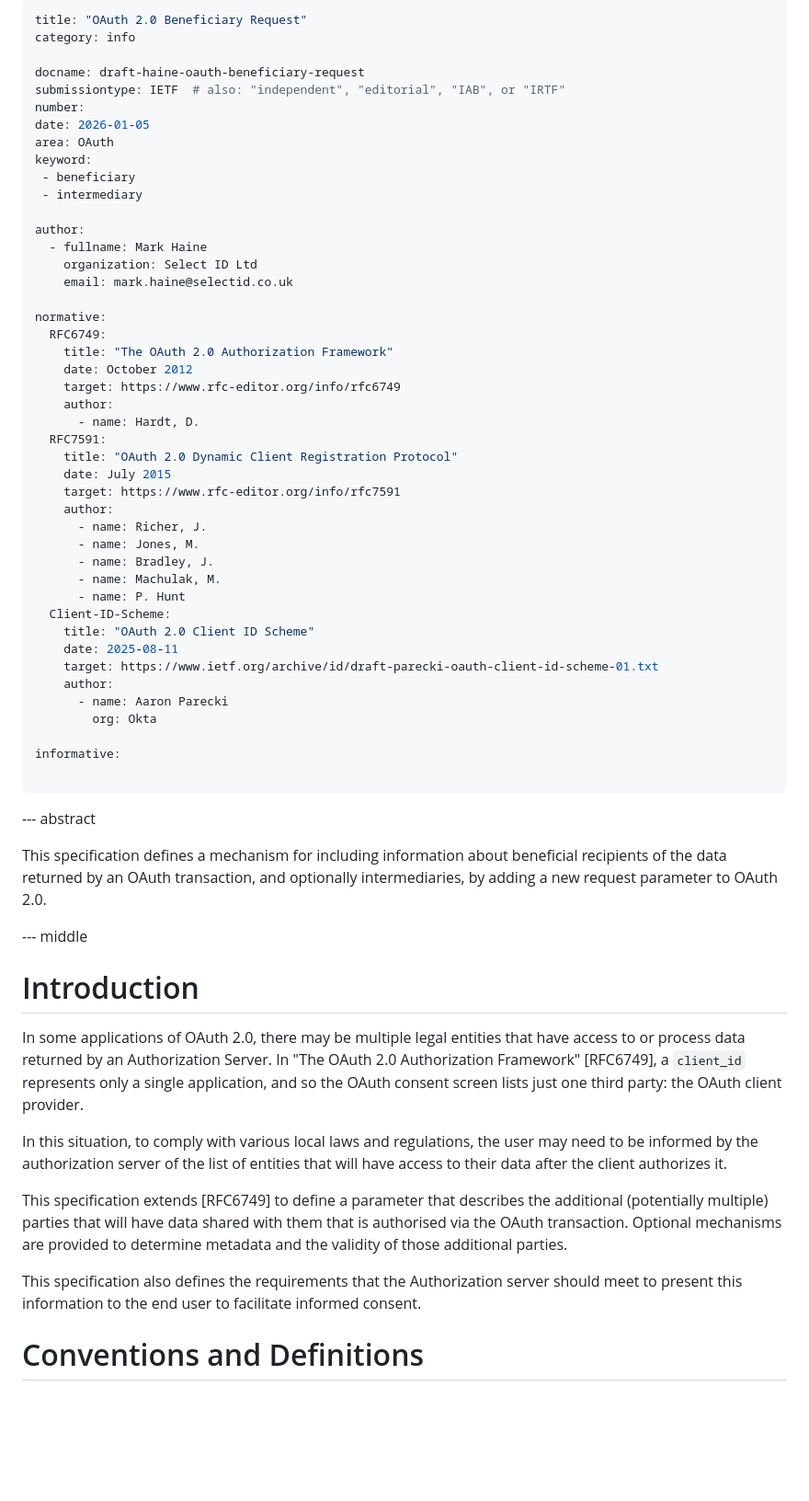
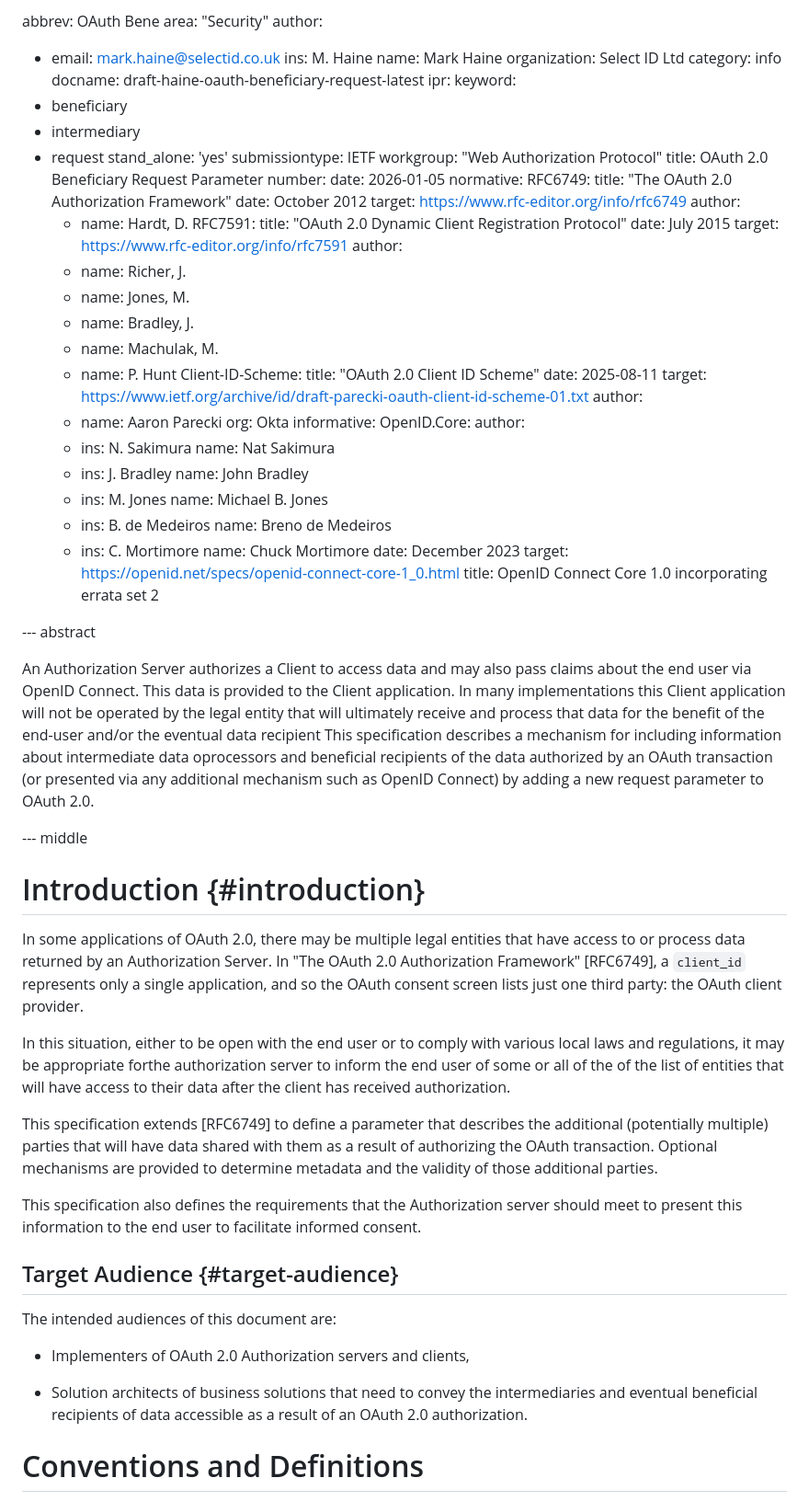
Before and after one commit to Macke/OAuth2-Beneficiary, a Markdown page: draft-haine-oauth-beneficiary-request.md, the part around one of its changes. Shown at 92% size. Drawn GitHub-style; blank space fills up the shorter version.

Commit message:
various editorial changes

```diff
--- a/draft-haine-oauth-beneficiary-request.md
+++ b/draft-haine-oauth-beneficiary-request.md
@@ -1,21 +1,24 @@
 ---
-title: "OAuth 2.0 Beneficiary Request"
+abbrev: OAuth Bene
+area: "Security"
+author:
+  - email: mark.haine@selectid.co.uk
+    ins: M. Haine
+    name: Mark Haine
+    organization: Select ID Ltd
 category: info
-
-docname: draft-haine-oauth-beneficiary-request
-submissiontype: IETF  # also: "independent", "editorial", "IAB", or "IRTF"
-number:
-date: 2026-01-05
-area: OAuth
+docname: draft-haine-oauth-beneficiary-request-latest
+ipr:
 keyword:
  - beneficiary
  - intermediary
-
-author:
-  - fullname: Mark Haine
-    organization: Select ID Ltd
-    email: mark.haine@selectid.co.uk
-
+ - request
+stand_alone: 'yes'
+submissiontype: IETF
+workgroup: "Web Authorization Protocol"
+title: OAuth 2.0 Beneficiary Request Parameter
+number:
+date: 2026-01-05
 normative:
   RFC6749:
     title: "The OAuth 2.0 Authorization Framework"
@@ -40,32 +43,48 @@ normative:
     author:
       - name: Aaron Parecki
         org: Okta
-
 informative:
-
-...
+  OpenID.Core:
+    author:
+    - ins: N. Sakimura
+      name: Nat Sakimura
+    - ins: J. Bradley
+      name: John Bradley
+    - ins: M. Jones
+      name: Michael B. Jones
+    - ins: B. de Medeiros
+      name: Breno de Medeiros
+    - ins: C. Mortimore
+      name: Chuck Mortimore
+    date: December 2023
+    target: https://openid.net/specs/openid-connect-core-1_0.html
+    title: OpenID Connect Core 1.0 incorporating errata set 2
 
 --- abstract
 
-This specification defines a mechanism for including information about
-beneficial recipients of the data returned by an OAuth transaction, and optionally intermediaries, by adding a new request parameter to OAuth 2.0.
+An Authorization Server authorizes a Client to access data and may also pass claims about the end user via OpenID Connect.  This data is provided to the Client application.  In many implementations this Client application will not be operated by the legal entity that will ultimately receive and process that data for the benefit of the end-user and/or the eventual data recipient
+This specification describes a mechanism for including information about intermediate data oprocessors and beneficial recipients of the data authorized by an OAuth transaction (or presented via any additional mechanism such as OpenID Connect) by adding a new request parameter to OAuth 2.0.
 
 --- middle
 
-# Introduction
+# Introduction {#introduction}
 
-In some applications of OAuth 2.0, there may be multiple legal entities that have access
-to or process data returned by an Authorization Server. In "The OAuth 2.0 Authorization Framework" [RFC6749],
-a `client_id` represents only a single application, and so the OAuth consent screen
-lists just one third party: the OAuth client provider.
+In some applications of OAuth 2.0, there may be multiple legal entities that have access to or process data returned by an Authorization Server. In "The OAuth 2.0 Authorization Framework" [RFC6749], a `client_id` represents only a single application, and so the OAuth consent screen lists just one third party: the OAuth client provider.
 
-In this situation, to comply with various local laws and regulations, the user may need to be informed by the authorization server of the list of entities
-that will have access to their data after the client authorizes it.
+In this situation, either to be open with the end user or to comply with various local laws and regulations, it may be appropriate forthe authorization server to inform the end user of some or all of the of the list of entities that will have access to their data after the client has received authorization.
 
 This specification extends [RFC6749] to define a parameter that describes
-the additional (potentially multiple) parties that will have data shared with them that is authorised via the OAuth transaction. Optional mechanisms are provided to determine metadata and the validity of those additional parties.
+the additional (potentially multiple) parties that will have data shared with them as a result of authorizing the OAuth transaction. Optional mechanisms are provided to determine metadata and the validity of those additional parties.
 
 This specification also defines the requirements that the Authorization server should meet to present this information to the end user to facilitate informed consent.
+
+## Target Audience {#target-audience}
+
+ The intended audiences of this document are:
+
+ * Implementers of OAuth 2.0 Authorization servers and clients,
+
+ * Solution architects of business solutions that need to convey the intermediaries and eventual beneficial recipients of data accessible as a result of an OAuth 2.0 authorization.
 
 
 # Conventions and Definitions
```
Also changed, not shown: other parts of draft-haine-oauth-beneficiary-request.md (+14 -2 lines).
